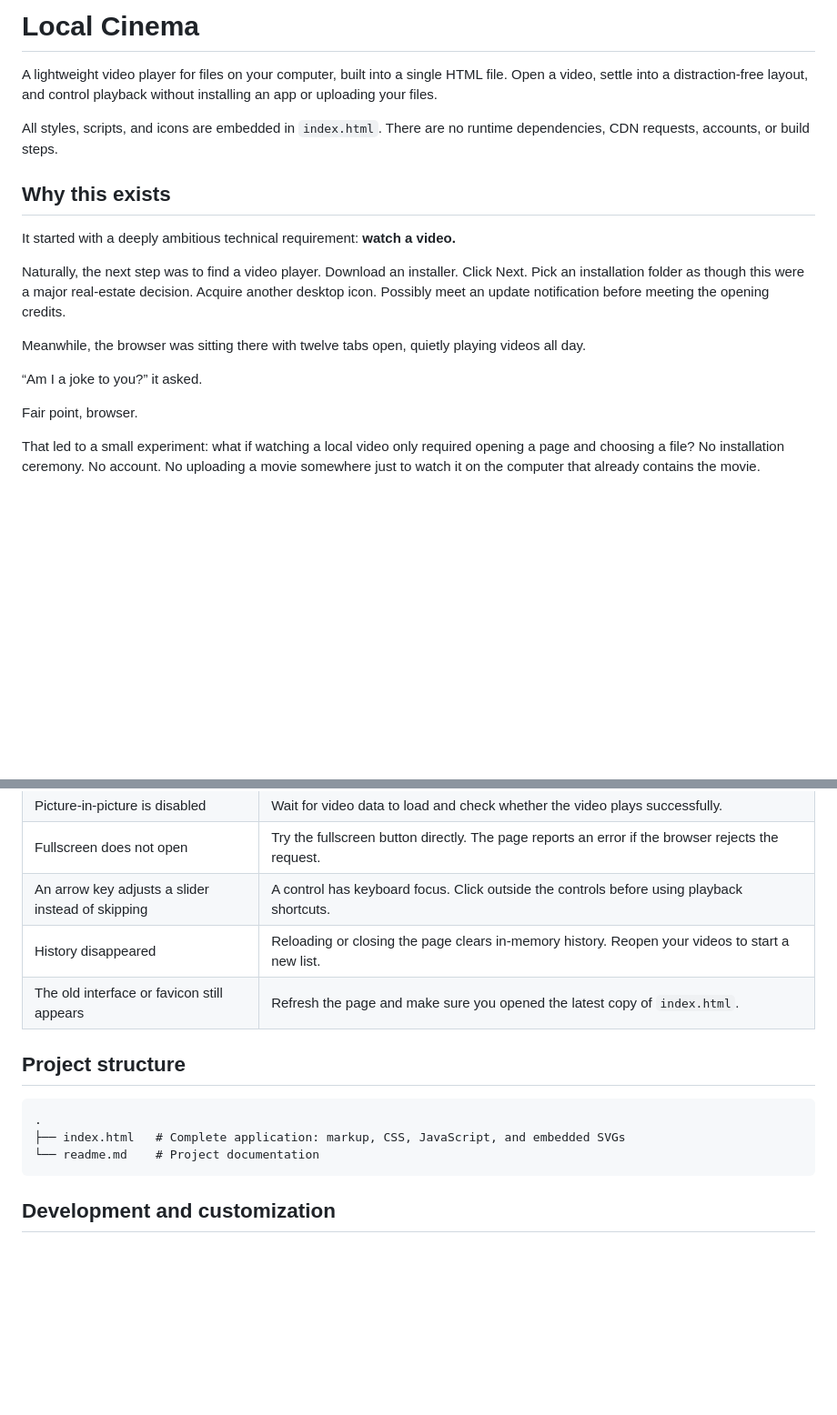
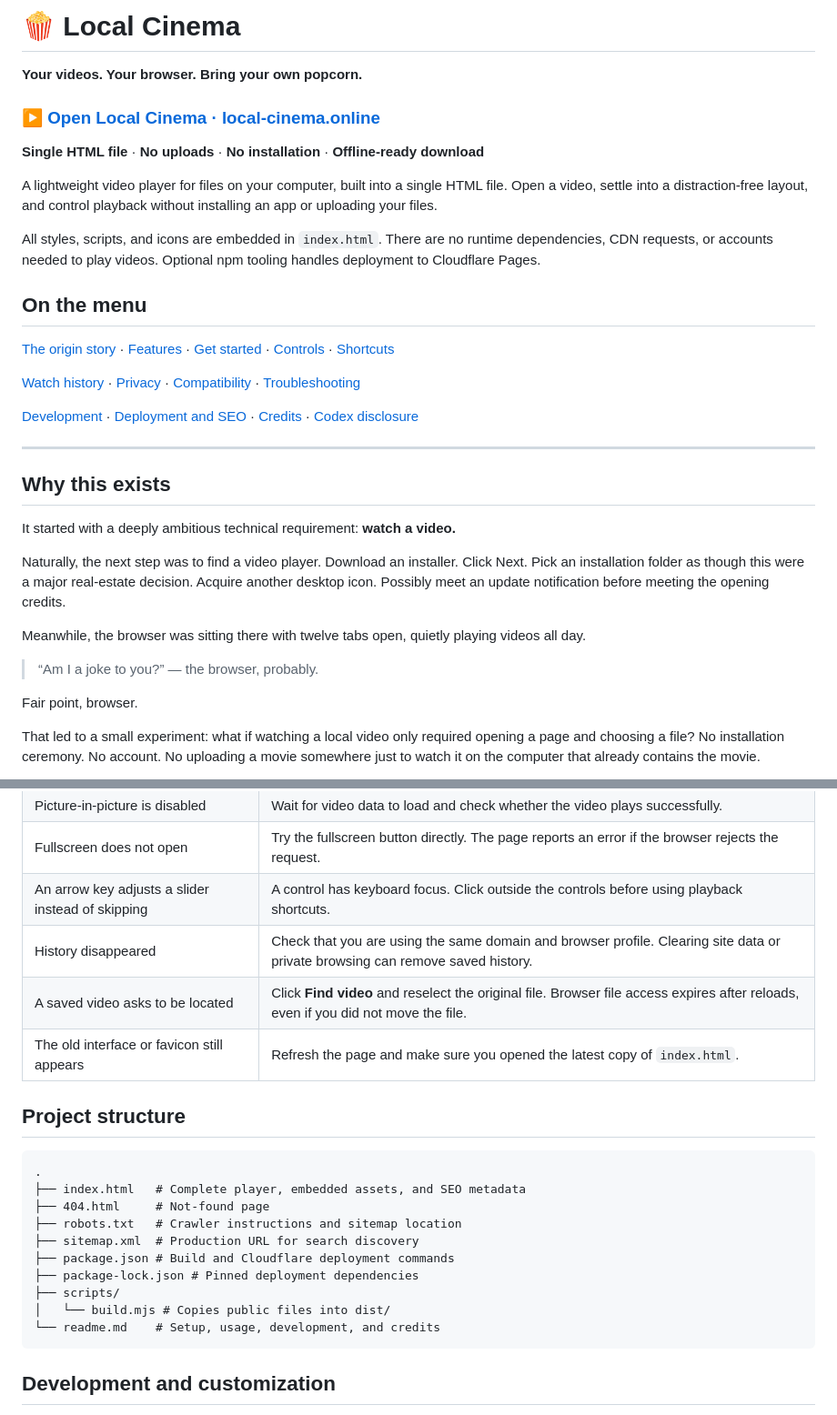
Before and after one commit to PALATTY-J/simple-local-cinema, a Markdown page: README.md, 2 parts joined by grey strips. Shown at 91% size. Rendered like a GitHub page; blank space fills up the shorter version.

````diff
--- a/README.md
+++ b/README.md
@@ -1,8 +1,24 @@
-# Local Cinema
+# 🍿 Local Cinema
+
+**Your videos. Your browser. Bring your own popcorn.**
+
+### [▶ Open Local Cinema · local-cinema.online](https://local-cinema.online/)
+
+**Single HTML file** · **No uploads** · **No installation** · **Offline-ready download**
 
 A lightweight video player for files on your computer, built into a single HTML file. Open a video, settle into a distraction-free layout, and control playback without installing an app or uploading your files.
 
-All styles, scripts, and icons are embedded in `index.html`. There are no runtime dependencies, CDN requests, accounts, or build steps.
+All styles, scripts, and icons are embedded in `index.html`. There are no runtime dependencies, CDN requests, or accounts needed to play videos. Optional npm tooling handles deployment to Cloudflare Pages.
+
+## On the menu
+
+[The origin story](#why-this-exists) · [Features](#features) · [Get started](#getting-started) · [Controls](#playback-controls) · [Shortcuts](#keyboard-shortcuts)
+
+[Watch history](#watch-history-and-resume) · [Privacy](#offline-playback-and-privacy) · [Compatibility](#video-compatibility-and-limitations) · [Troubleshooting](#troubleshooting)
+
+[Development](#development-and-customization) · [Deployment and SEO](#deployment-and-search-discovery) · [Credits](#icon-credits) · [Codex disclosure](#ai-co-development-disclaimer)
+
+---
 
 ## Why this exists
 
@@ -12,7 +28,7 @@ Naturally, the next step was to find a video player. Download an installer. Clic
 
 Meanwhile, the browser was sitting there with twelve tabs open, quietly playing videos all day.
 
-“Am I a joke to you?” it asked.
+> “Am I a joke to you?” — the browser, probably.
 
 Fair point, browser.
 
@@ -141,15 +173,23 @@ The player does not include:
 | Picture-in-picture is disabled | Wait for video data to load and check whether the video plays successfully. |
 | Fullscreen does not open | Try the fullscreen button directly. The page reports an error if the browser rejects the request. |
 | An arrow key adjusts a slider instead of skipping | A control has keyboard focus. Click outside the controls before using playback shortcuts. |
-| History disappeared | Reloading or closing the page clears in-memory history. Reopen your videos to start a new list. |
+| History disappeared | Check that you are using the same domain and browser profile. Clearing site data or private browsing can remove saved history. |
+| A saved video asks to be located | Click **Find video** and reselect the original file. Browser file access expires after reloads, even if you did not move the file. |
 | The old interface or favicon still appears | Refresh the page and make sure you opened the latest copy of `index.html`. |
 
 ## Project structure
 
 ```text
 .
-├── index.html   # Complete application: markup, CSS, JavaScript, and embedded SVGs
-└── readme.md    # Project documentation
+├── index.html   # Complete player, embedded assets, and SEO metadata
+├── 404.html     # Not-found page
+├── robots.txt   # Crawler instructions and sitemap location
+├── sitemap.xml  # Production URL for search discovery
+├── package.json # Build and Cloudflare deployment commands
+├── package-lock.json # Pinned deployment dependencies
+├── scripts/
+│   └── build.mjs # Copies public files into dist/
+└── readme.md    # Setup, usage, development, and credits
 ```
 
 ## Development and customization
````
Also changed, not shown: other parts of README.md (+89 -7 lines).
